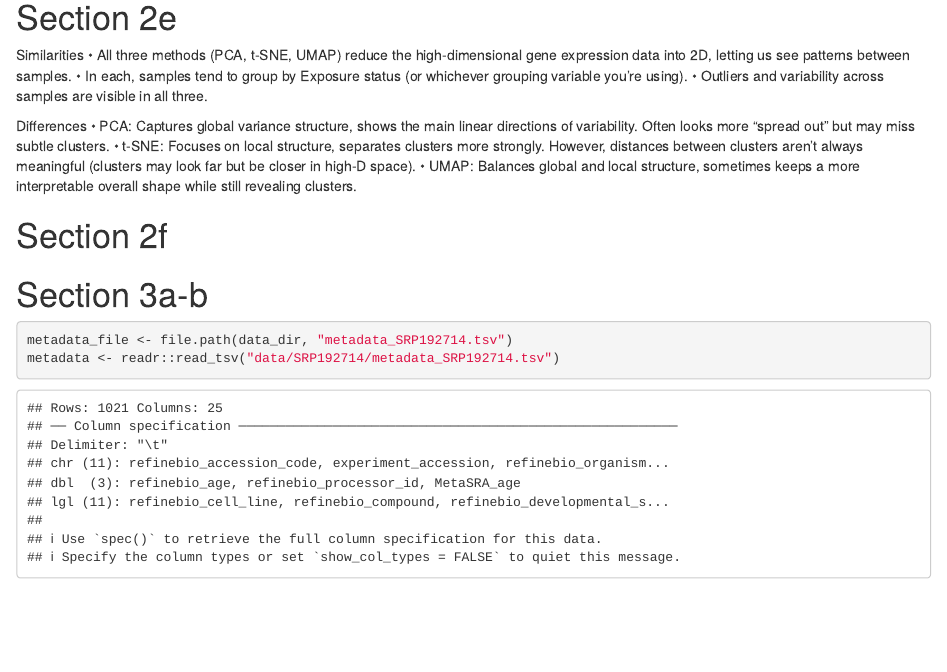
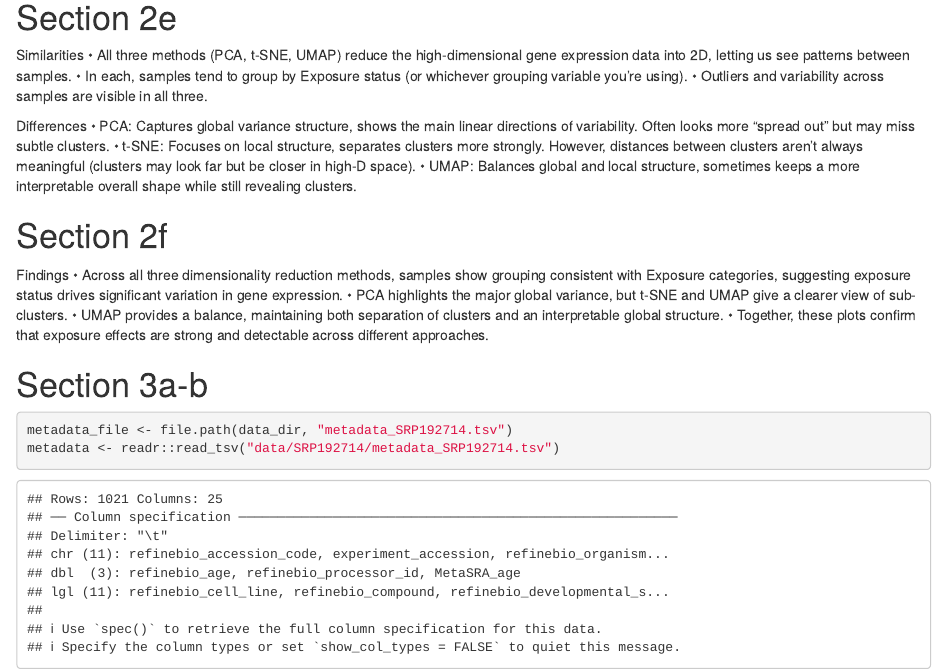
Before and after one commit to NSang22/BioinformaticsProject, an R Markdown document (Assignment2.Rmd): the page in a window 1100 px wide, from 11720 px down. Rendered offline with R 4.5, knitr and Pandoc, with nearby package versions; some code elsewhere in the file could not run offline.

Commit message:
step 2f edit

````diff
--- a/Assignment2.Rmd
+++ b/Assignment2.Rmd
@@ -395,9 +395,11 @@ Differences
 
 # Section 2f
 
-```{r}
-
-```
+Findings
+	•	Across all three dimensionality reduction methods, samples show grouping consistent with Exposure categories, suggesting exposure status drives significant variation in gene expression.
+	•	PCA highlights the major global variance, but t-SNE and UMAP give a clearer view of sub-clusters.
+	•	UMAP provides a balance, maintaining both separation of clusters and an interpretable global structure.
+	•	Together, these plots confirm that exposure effects are strong and detectable across different approaches.
 
 # Section 3a-b
 
````
